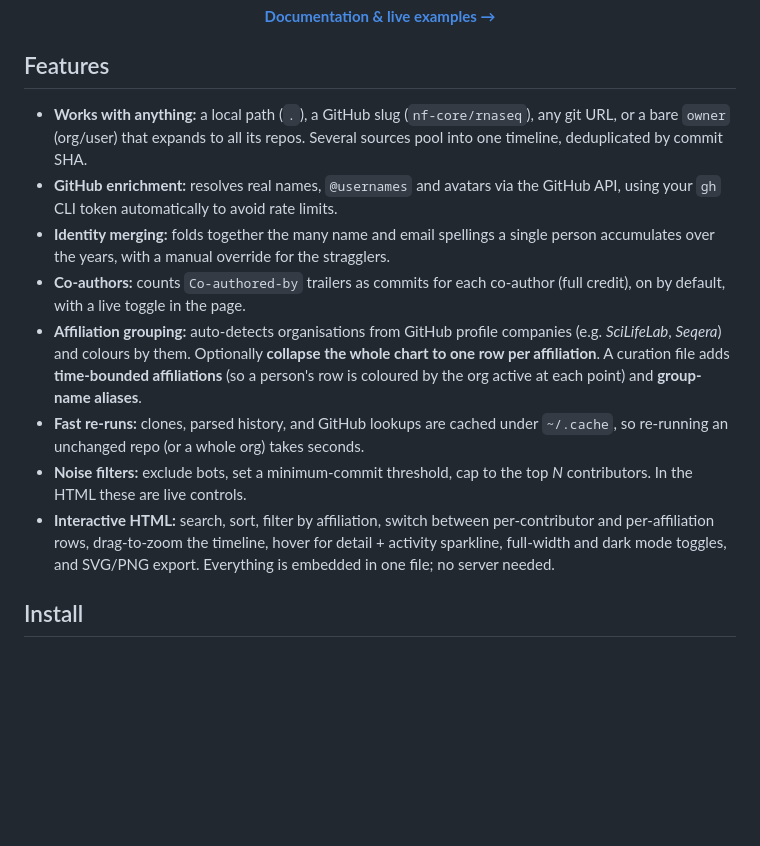
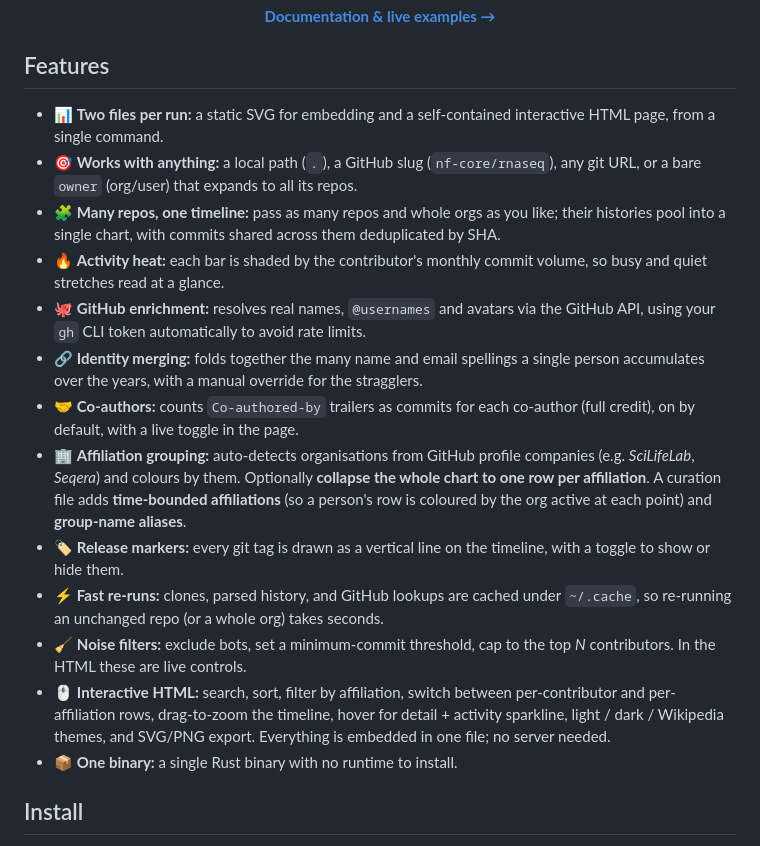
Before and after one commit to ewels/contributor-graphs, a Markdown page: README.md, the part around the change. GitHub-like rendering; blank space fills up the shorter version.

Commit message:
docs: expand README features with emoji prefixes
Add the missing features (two-file output, many-repos pooling, activity
heat, release markers, one-binary) and prefix every feature with an
emoji. Bump the 1.3.0 changelog date to the release date.

Co-Authored-By: Claude Opus 4.8 (1M context) <noreply@anthropic.com>

```diff
--- a/README.md
+++ b/README.md
@@ -35,29 +35,40 @@ and how a project grew over the years.
 
 ## Features
 
-- **Works with anything:** a local path (`.`), a GitHub slug (`nf-core/rnaseq`),
-  any git URL, or a bare `owner` (org/user) that expands to all its repos.
-  Several sources pool into one timeline, deduplicated by commit SHA.
-- **GitHub enrichment:** resolves real names, `@usernames` and avatars via the
-  GitHub API, using your `gh` CLI token automatically to avoid rate limits.
-- **Identity merging:** folds together the many name and email spellings a
+- 📊 **Two files per run:** a static SVG for embedding and a self-contained
+  interactive HTML page, from a single command.
+- 🎯 **Works with anything:** a local path (`.`), a GitHub slug
+  (`nf-core/rnaseq`), any git URL, or a bare `owner` (org/user) that expands to
+  all its repos.
+- 🧩 **Many repos, one timeline:** pass as many repos and whole orgs as you
+  like; their histories pool into a single chart, with commits shared across
+  them deduplicated by SHA.
+- 🔥 **Activity heat:** each bar is shaded by the contributor's monthly commit
+  volume, so busy and quiet stretches read at a glance.
+- 🐙 **GitHub enrichment:** resolves real names, `@usernames` and avatars via
+  the GitHub API, using your `gh` CLI token automatically to avoid rate limits.
+- 🔗 **Identity merging:** folds together the many name and email spellings a
   single person accumulates over the years, with a manual override for the
   stragglers.
-- **Co-authors:** counts `Co-authored-by` trailers as commits for each
+- 🤝 **Co-authors:** counts `Co-authored-by` trailers as commits for each
   co-author (full credit), on by default, with a live toggle in the page.
-- **Affiliation grouping:** auto-detects organisations from GitHub profile
+- 🏢 **Affiliation grouping:** auto-detects organisations from GitHub profile
   companies (e.g. _SciLifeLab_, _Seqera_) and colours by them. Optionally
   **collapse the whole chart to one row per affiliation**. A curation file adds
   **time-bounded affiliations** (so a person's row is coloured by the org active
   at each point) and **group-name aliases**.
-- **Fast re-runs:** clones, parsed history, and GitHub lookups are cached under
-  `~/.cache`, so re-running an unchanged repo (or a whole org) takes seconds.
-- **Noise filters:** exclude bots, set a minimum-commit threshold, cap to the
+- 🏷️ **Release markers:** every git tag is drawn as a vertical line on the
+  timeline, with a toggle to show or hide them.
+- ⚡ **Fast re-runs:** clones, parsed history, and GitHub lookups are cached
+  under `~/.cache`, so re-running an unchanged repo (or a whole org) takes
+  seconds.
+- 🧹 **Noise filters:** exclude bots, set a minimum-commit threshold, cap to the
   top _N_ contributors. In the HTML these are live controls.
-- **Interactive HTML:** search, sort, filter by affiliation, switch between
-  per-contributor and per-affiliation rows, drag-to-zoom the timeline, hover
-  for detail + activity sparkline, full-width and dark mode toggles, and
-  SVG/PNG export. Everything is embedded in one file; no server needed.
+- 🖱️ **Interactive HTML:** search, sort, filter by affiliation, switch between
+  per-contributor and per-affiliation rows, drag-to-zoom the timeline, hover for
+  detail + activity sparkline, light / dark / Wikipedia themes, and SVG/PNG
+  export. Everything is embedded in one file; no server needed.
+- 📦 **One binary:** a single Rust binary with no runtime to install.
 
 ## Install
 
```
Also changed, not shown: CHANGELOG.md (+1 -1 lines).
